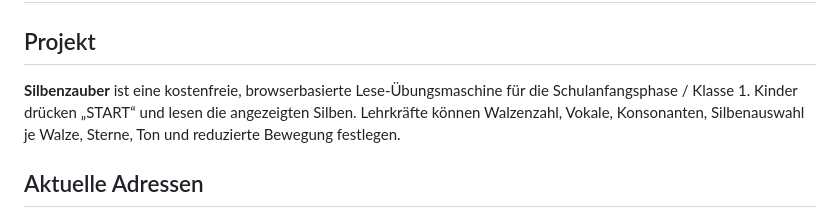
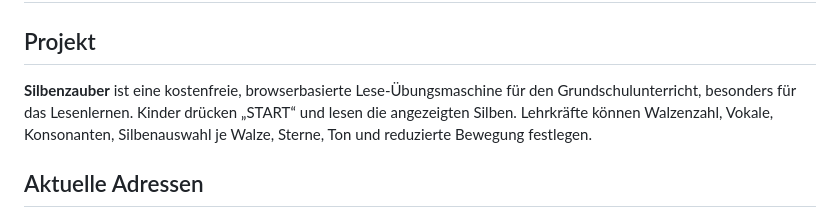
Before and after one commit to Ickeprime/silbenzauber, a Markdown page: CODEX_HANDOFF.md, the part around the change. Rendered like a GitHub page.

Commit message:
docs: position Silbenzauber for all primary school grades

```diff
--- a/CODEX_HANDOFF.md
+++ b/CODEX_HANDOFF.md
@@ -1,7 +1,7 @@
 # Codex-Übergabe – Silbenzauber (Stand: 14.10.2026)
 
 ## Projekt
-**Silbenzauber** ist eine kostenfreie, browserbasierte Lese-Übungsmaschine für die Schulanfangsphase / Klasse 1. Kinder drücken „START“ und lesen die angezeigten Silben. Lehrkräfte können Walzenzahl, Vokale, Konsonanten, Silbenauswahl je Walze, Sterne, Ton und reduzierte Bewegung festlegen.
+**Silbenzauber** ist eine kostenfreie, browserbasierte Lese-Übungsmaschine für den Grundschulunterricht, besonders für das Lesenlernen. Kinder drücken „START“ und lesen die angezeigten Silben. Lehrkräfte können Walzenzahl, Vokale, Konsonanten, Silbenauswahl je Walze, Sterne, Ton und reduzierte Bewegung festlegen.
 
 ## Aktuelle Adressen
 - Repository: https://github.com/Ickeprime/silbenzauber
```
